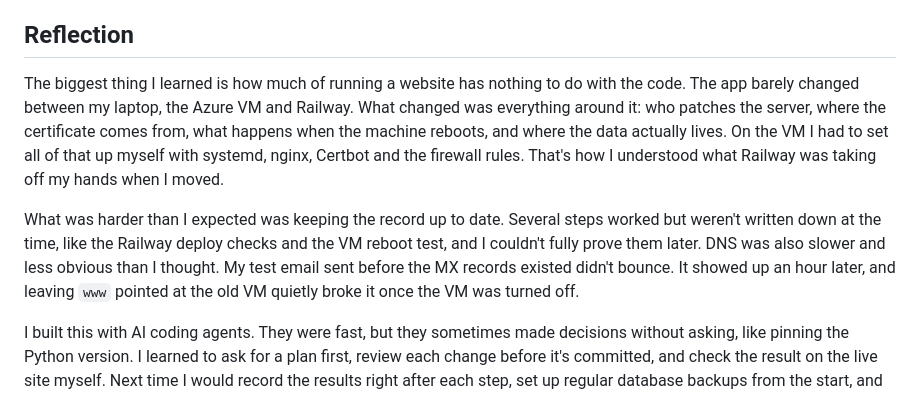
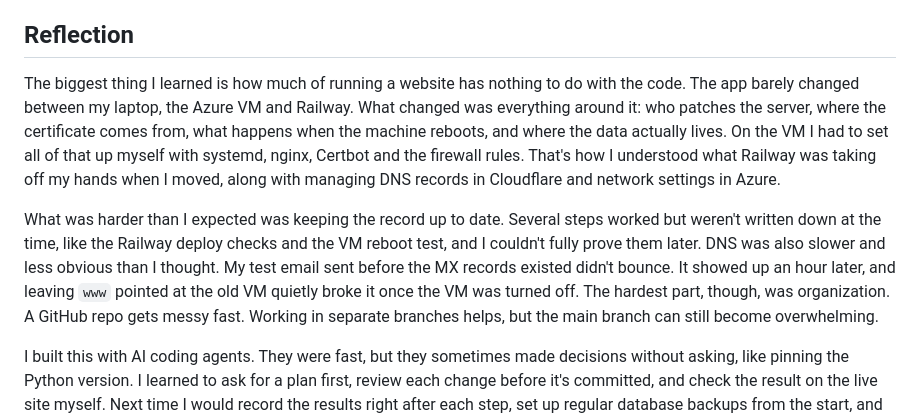
Before and after one commit to tscholzbrennan/career-platform, a Markdown page: README.md, the part around the change. GitHub-like rendering.

Commit message:
docs: record the direct Railway row count and add to the reflection
Co-Authored-By: Claude Opus 5.5 <noreply@anthropic.com>

```diff
--- a/README.md
+++ b/README.md
@@ -330,9 +330,9 @@ Checked 2026-10-20.
 
 ## Reflection
 
-The biggest thing I learned is how much of running a website has nothing to do with the code. The app barely changed between my laptop, the Azure VM and Railway. What changed was everything around it: who patches the server, where the certificate comes from, what happens when the machine reboots, and where the data actually lives. On the VM I had to set all of that up myself with systemd, nginx, Certbot and the firewall rules. That's how I understood what Railway was taking off my hands when I moved.
+The biggest thing I learned is how much of running a website has nothing to do with the code. The app barely changed between my laptop, the Azure VM and Railway. What changed was everything around it: who patches the server, where the certificate comes from, what happens when the machine reboots, and where the data actually lives. On the VM I had to set all of that up myself with systemd, nginx, Certbot and the firewall rules. That's how I understood what Railway was taking off my hands when I moved, along with managing DNS records in Cloudflare and network settings in Azure.
 
-What was harder than I expected was keeping the record up to date. Several steps worked but weren't written down at the time, like the Railway deploy checks and the VM reboot test, and I couldn't fully prove them later. DNS was also slower and less obvious than I thought. My test email sent before the MX records existed didn't bounce. It showed up an hour later, and leaving `www` pointed at the old VM quietly broke it once the VM was turned off.
+What was harder than I expected was keeping the record up to date. Several steps worked but weren't written down at the time, like the Railway deploy checks and the VM reboot test, and I couldn't fully prove them later. DNS was also slower and less obvious than I thought. My test email sent before the MX records existed didn't bounce. It showed up an hour later, and leaving `www` pointed at the old VM quietly broke it once the VM was turned off. The hardest part, though, was organization. A GitHub repo gets messy fast. Working in separate branches helps, but the main branch can still become overwhelming.
 
 I built this with AI coding agents. They were fast, but they sometimes made decisions without asking, like pinning the Python version. I learned to ask for a plan first, review each change before it's committed, and check the result on the live site myself. Next time I would record the results right after each step, set up regular database backups from the start, and check the hosting plan's limits, like Railway's trial ending, before depending on it.
 
```
Also changed, not shown: TASKS.md (+1 -1 lines), 1 other file.
